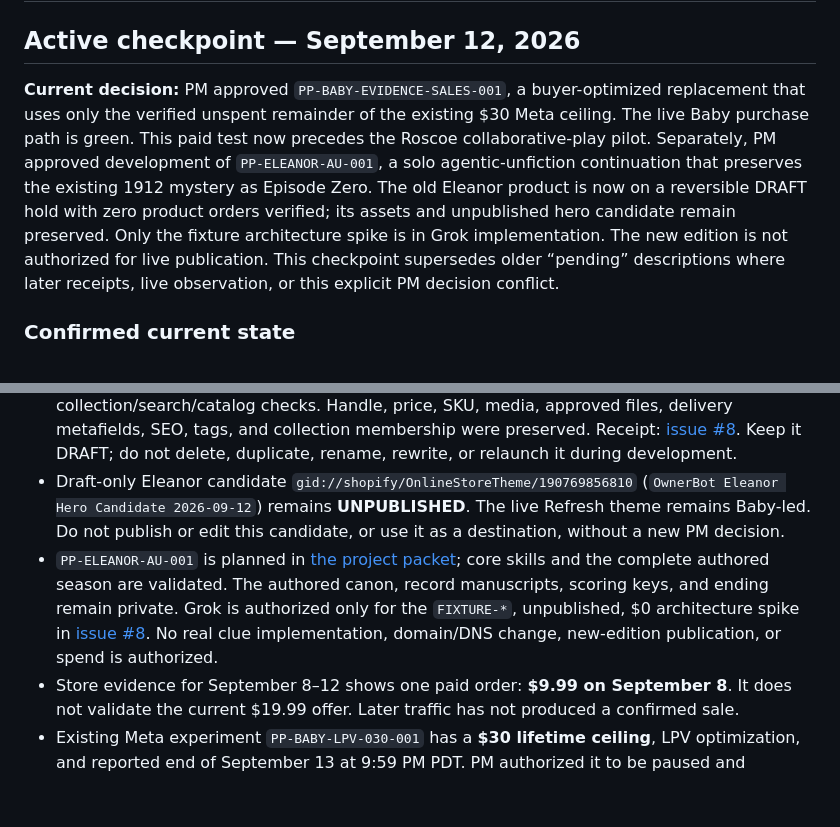
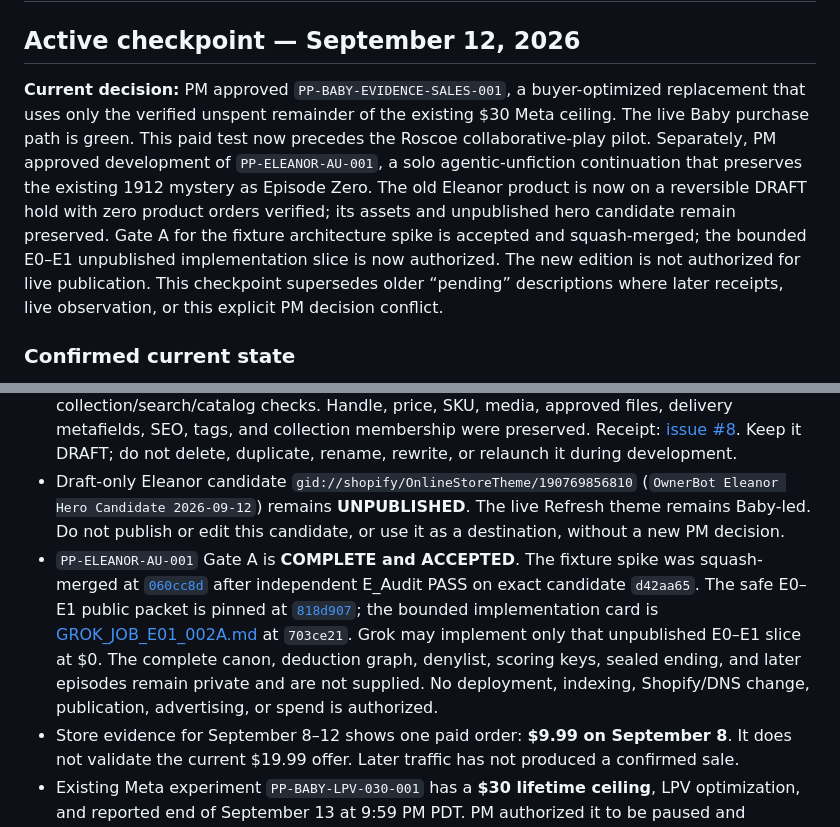
Before and after one commit to pmaxx2023/porch-press-ops, a Markdown page: OWNER_BOT.md, 2 parts joined by grey strips. Drawn GitHub-style; blank space fills up the shorter version.

Commit message:
Checkpoint Eleanor Gate A and authorize bounded E0-E1 slice

```diff
--- a/OWNER_BOT.md
+++ b/OWNER_BOT.md
@@ -2,14 +2,14 @@
 
 ## Active checkpoint — September 12, 2026
 
-**Current decision:** PM approved `PP-BABY-EVIDENCE-SALES-001`, a buyer-optimized replacement that uses only the verified unspent remainder of the existing $30 Meta ceiling. The live Baby purchase path is green. This paid test now precedes the Roscoe collaborative-play pilot. Separately, PM approved development of `PP-ELEANOR-AU-001`, a solo agentic-unfiction continuation that preserves the existing 1912 mystery as Episode Zero. The old Eleanor product is now on a reversible DRAFT hold with zero product orders verified; its assets and unpublished hero candidate remain preserved. Only the fixture architecture spike is in Grok implementation. The new edition is not authorized for live publication. This checkpoint supersedes older “pending” descriptions where later receipts, live observation, or this explicit PM decision conflict.
+**Current decision:** PM approved `PP-BABY-EVIDENCE-SALES-001`, a buyer-optimized replacement that uses only the verified unspent remainder of the existing $30 Meta ceiling. The live Baby purchase path is green. This paid test now precedes the Roscoe collaborative-play pilot. Separately, PM approved development of `PP-ELEANOR-AU-001`, a solo agentic-unfiction continuation that preserves the existing 1912 mystery as Episode Zero. The old Eleanor product is now on a reversible DRAFT hold with zero product orders verified; its assets and unpublished hero candidate remain preserved. Gate A for the fixture architecture spike is accepted and squash-merged; the bounded E0–E1 unpublished implementation slice is now authorized. The new edition is not authorized for live publication. This checkpoint supersedes older “pending” descriptions where later receipts, live observation, or this explicit PM decision conflict.
 
 ### Confirmed current state
 
 - Shopify has seven active mystery products at **$19.99** plus Eleanor Hart Is Missing preserved as DRAFT at **$19.99**. Baby in a Basket remains the paid hero. The ungated Roscoe's Grave browser investigation remains live at [the free investigation](https://porchpress.store/pages/free-investigation).
 - Eleanor Hart Is Missing is DRAFT after `PP-ELEANOR-HOLD-001`: product `gid://shopify/Product/10295874781482`, variant `gid://shopify/ProductVariant/52494545420586`, zero orders, status-only mutation, public PDP 404, add-to-cart unavailable, and absent from collection/search/catalog checks. Handle, price, SKU, media, approved files, delivery metafields, SEO, tags, and collection membership were preserved. Receipt: [issue #8](https://github.com/pmaxx2023/porch-press-ops/issues/8#issuecomment-5647110196). Keep it DRAFT; do not delete, duplicate, rename, rewrite, or relaunch it during development.
 - Draft-only Eleanor candidate `gid://shopify/OnlineStoreTheme/190769856810` (`OwnerBot Eleanor Hero Candidate 2026-09-12`) remains **UNPUBLISHED**. The live Refresh theme remains Baby-led. Do not publish or edit this candidate, or use it as a destination, without a new PM decision.
-- `PP-ELEANOR-AU-001` is planned in [the project packet](projects/PP-ELEANOR-AU-001/MASTER_PLAN.md); core skills and the complete authored season are validated. The authored canon, record manuscripts, scoring keys, and ending remain private. Grok is authorized only for the `FIXTURE-*`, unpublished, $0 architecture spike in [issue #8](https://github.com/pmaxx2023/porch-press-ops/issues/8). No real clue implementation, domain/DNS change, new-edition publication, or spend is authorized.
+- `PP-ELEANOR-AU-001` Gate A is **COMPLETE and ACCEPTED**. The fixture spike was squash-merged at [`060cc8d`](https://github.com/pmaxx2023/porch-press-ops/commit/060cc8dec3794dfd5fadd1b72674d50e6629ab08) after independent E_Audit PASS on exact candidate `d42aa65`. The safe E0–E1 public packet is pinned at [`818d907`](https://github.com/pmaxx2023/porch-press-ops/commit/818d907f80378303b70dbb001c714a991f68f5ae); the bounded implementation card is [GROK_JOB_E01_002A.md](projects/PP-ELEANOR-AU-001/GROK_JOB_E01_002A.md) at `703ce21`. Grok may implement only that unpublished E0–E1 slice at $0. The complete canon, deduction graph, denylist, scoring keys, sealed ending, and later episodes remain private and are not supplied. No deployment, indexing, Shopify/DNS change, publication, advertising, or spend is authorized.
 - Store evidence for September 8–12 shows one paid order: **$9.99 on September 8**. It does not validate the current $19.99 offer. Later traffic has not produced a confirmed sale.
 - Existing Meta experiment `PP-BABY-LPV-030-001` has a **$30 lifetime ceiling**, LPV optimization, and reported end of September 13 at 9:59 PM PDT. PM authorized it to be paused and replaced under [the exact buyer-campaign plan](marketing/PP-BABY-EVIDENCE-SALES-001/PLAN.md) and [issue #6 release](https://github.com/pmaxx2023/porch-press-ops/issues/6#issuecomment-5646295361). Capture actual spend at pause; the replacement cap is $30 minus verified aggregate spend already incurred. No extension, replenishment, or separate Meta budget.
 - On September 12, browser DOM inspection appeared to show empty hidden inputs on [the campaign landing page](https://porchpress.store/pages/genealogy-mystery-case), but actual public submissions proved the inspection layer had redacted form values. Both top and bottom CTAs added Baby variant `52494545486122` at **$19.99**, retained the tracked line behavior, and entered Porch Press checkout at the correct total. No order or payment was submitted.
```
